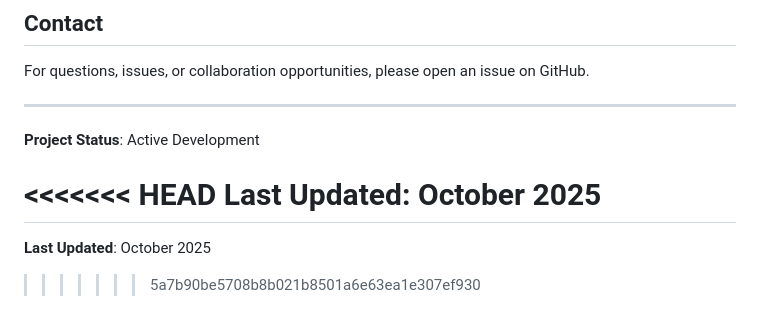
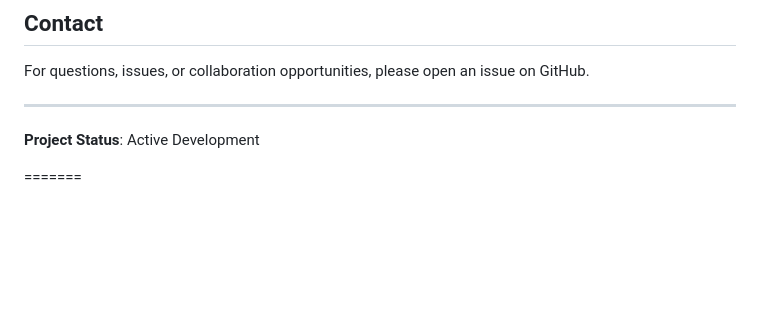
Before and after one commit to NathanVuSwinburne/Network-Intrusion, a Markdown page: README.md, the part around the change. Drawn GitHub-style; blank space fills up the shorter version.

```diff
--- a/README.md
+++ b/README.md
@@ -398,8 +398,5 @@ For questions, issues, or collaboration opportunities, please open an issue on G
 
 **Project Status**: Active Development
 
-<<<<<<< HEAD
-**Last Updated**: October 2025
+
 =======
-**Last Updated**: October 2025
->>>>>>> 5a7b90be5708b8b021b8501a6e63ea1e307ef930
```
